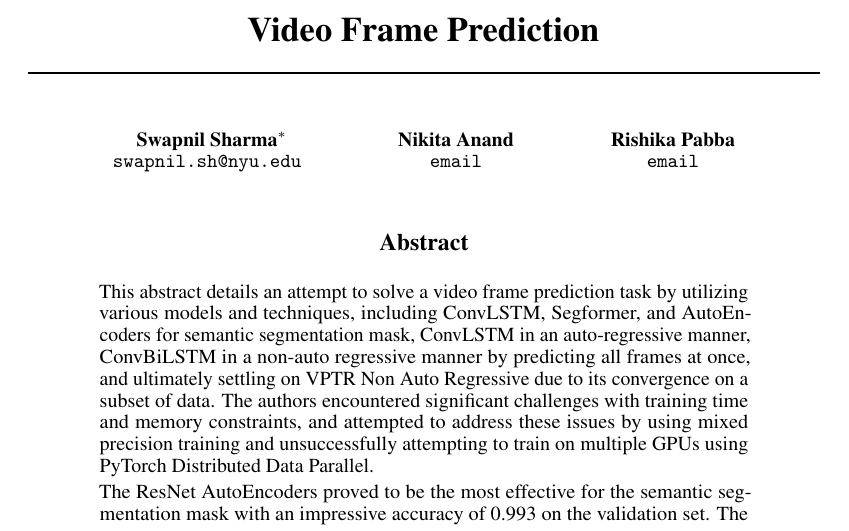
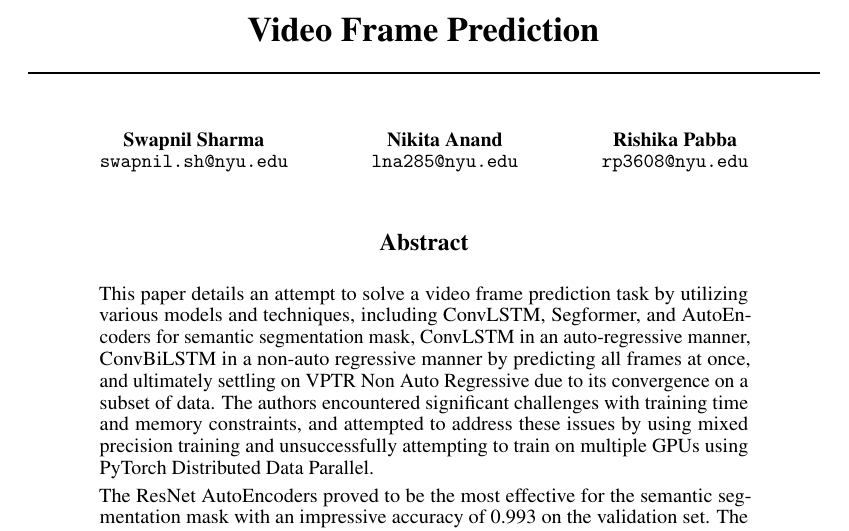
Before and after one commit to swappysh/FutureFramesDL, a LaTeX paper (paper/neurips_2022.tex): part of page 1 of 5, cut so that both start at the same text. Compiled offline with pdfLaTeX.

Commit message:
Finished paper

```diff
--- a/paper/neurips_2022.tex
+++ b/paper/neurips_2022.tex
@@ -50,15 +50,16 @@
 
 
 \author{%
-  Swapnil Sharma\thanks{\url{https://swappysh.github.io}} \\
+  Swapnil Sharma \\
+  % \thanks{\url{https://swappysh.github.io}} \\
   \texttt{swapnil.sh@nyu.edu} \\
   % examples of more authors
   \And
   Nikita Anand \\
-  \texttt{email} \\
+  \texttt{lna285@nyu.edu} \\
   \And
   Rishika Pabba \\
-  \texttt{email} \\
+  \texttt{rp3608@nyu.edu} \\
   % \AND
   % Coauthor \\
   % Affiliation \\
@@ -84,7 +85,7 @@
 
 
 \begin{abstract}
-  This abstract details an attempt to solve a video frame prediction task by utilizing various
+  This paper details an attempt to solve a video frame prediction task by utilizing various
 models and techniques, including ConvLSTM, Segformer, and AutoEncoders for semantic segmentation
 mask, ConvLSTM in an auto-regressive manner, ConvBiLSTM in a non-auto regressive manner by
 predicting all frames at once, and ultimately settling on VPTR Non Auto Regressive due to its
```
Also changed, not shown: paper/neurips_2022.pdf.
